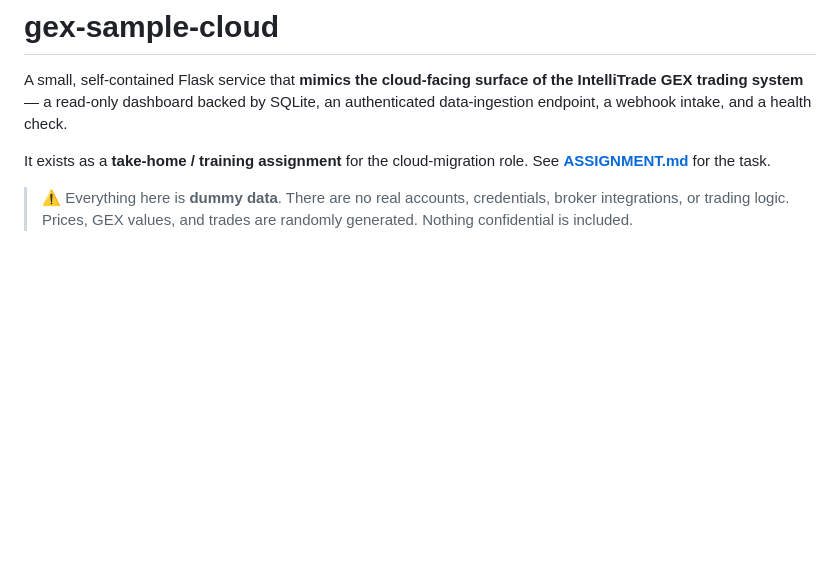
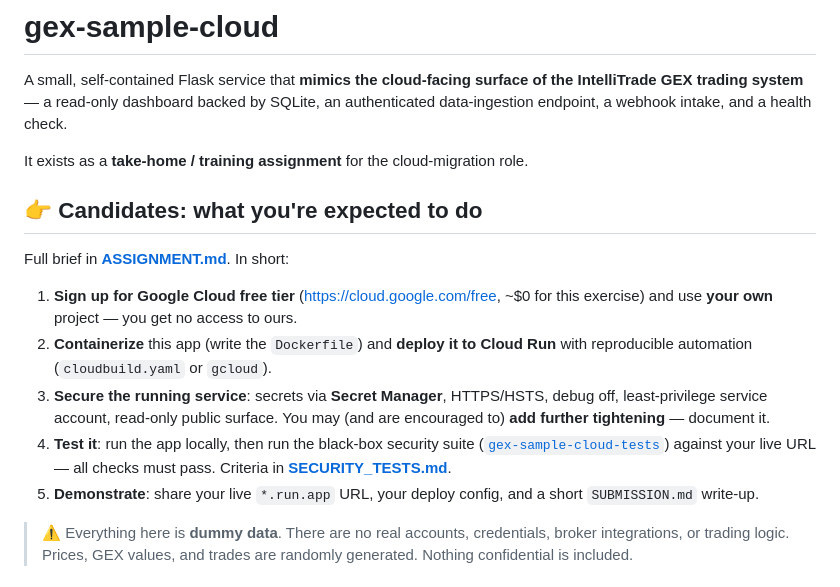
Before and after one commit to RitzConsulting/gex-sample-cloud, a Markdown page: README.md, the part around the change. Rendered like a GitHub page; blank space fills up the shorter version.

Commit message:
docs: candidate brief — deploy to own GCP free tier, secure, test, demonstrate; tightening encouraged

```diff
--- a/README.md
+++ b/README.md
@@ -5,7 +5,23 @@ the IntelliTrade GEX trading system** — a read-only dashboard backed by SQLite
 an authenticated data-ingestion endpoint, a webhook intake, and a health check.
 
 It exists as a **take-home / training assignment** for the cloud-migration role.
-See **[ASSIGNMENT.md](ASSIGNMENT.md)** for the task.
+
+## 👉 Candidates: what you're expected to do
+
+Full brief in **[ASSIGNMENT.md](ASSIGNMENT.md)**. In short:
+
+1. **Sign up for Google Cloud free tier** (<https://cloud.google.com/free>, ~$0
+   for this exercise) and use **your own** project — you get no access to ours.
+2. **Containerize** this app (write the `Dockerfile`) and **deploy it to Cloud
+   Run** with reproducible automation (`cloudbuild.yaml` or `gcloud`).
+3. **Secure the running service**: secrets via **Secret Manager**, HTTPS/HSTS,
+   debug off, least-privilege service account, read-only public surface. You may
+   (and are encouraged to) **add further tightening** — document it.
+4. **Test it**: run the app locally, then run the black-box security suite
+   ([`gex-sample-cloud-tests`](../gex-sample-cloud-tests)) against your live URL —
+   all checks must pass. Criteria in **[SECURITY_TESTS.md](SECURITY_TESTS.md)**.
+5. **Demonstrate**: share your live `*.run.app` URL, your deploy config, and a
+   short `SUBMISSION.md` write-up.
 
 > ⚠️ Everything here is **dummy data**. There are no real accounts, credentials,
 > broker integrations, or trading logic. Prices, GEX values, and trades are
```
Also changed, not shown: ASSIGNMENT.md (+45 -8 lines).
